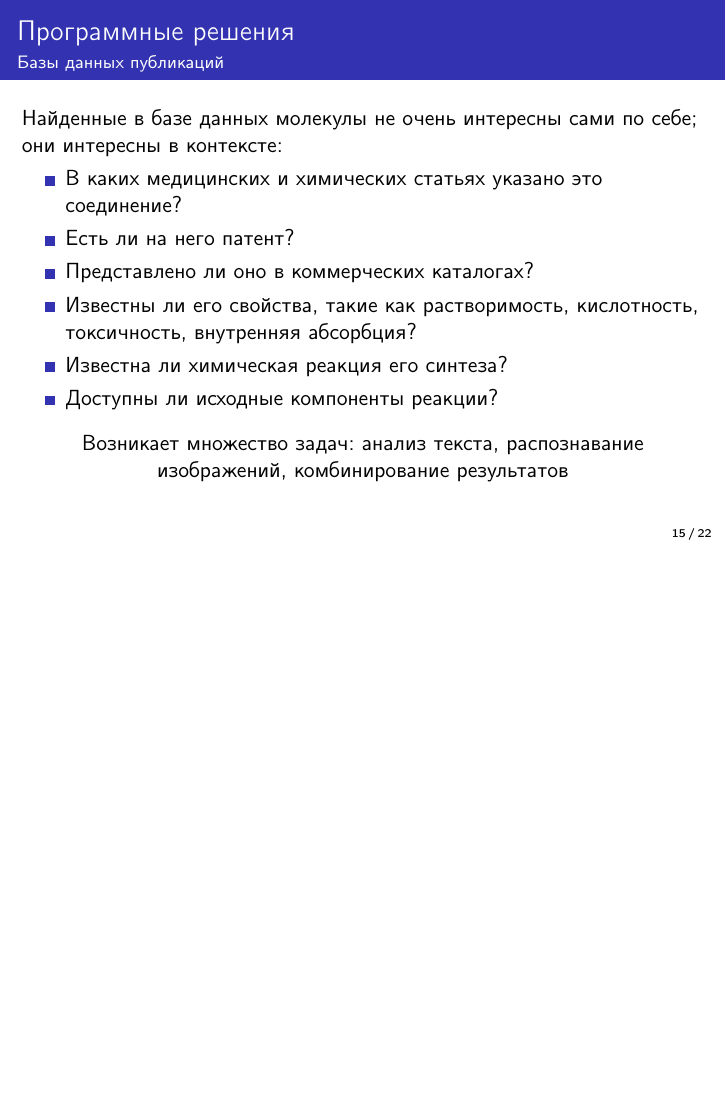
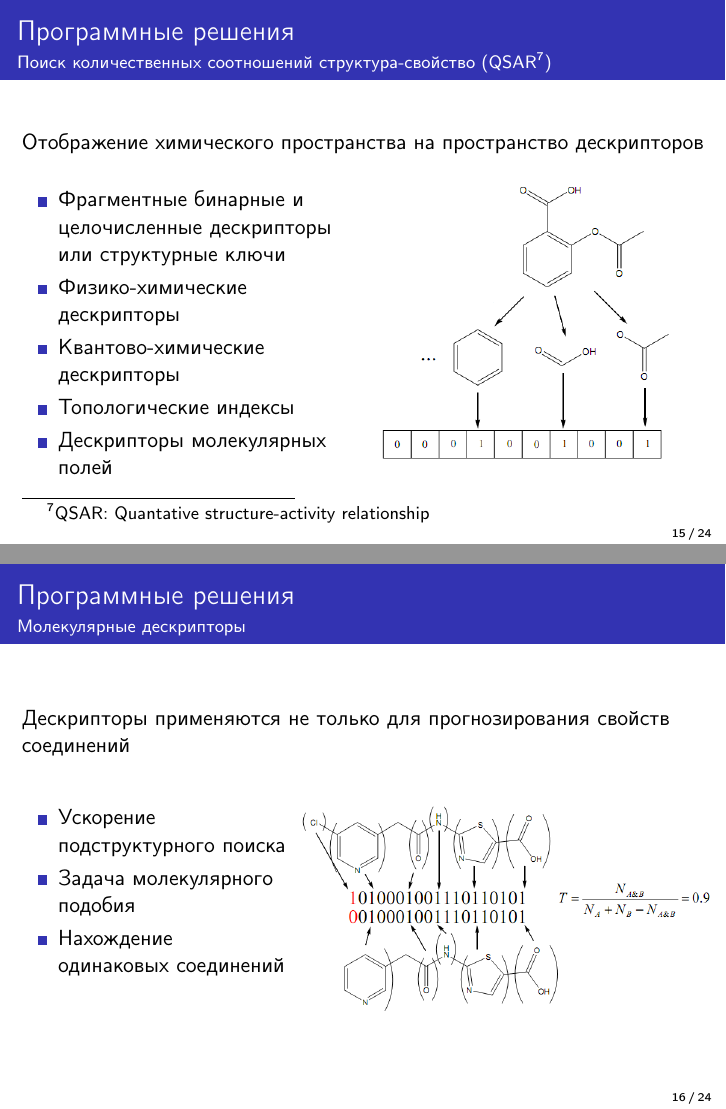
Before and after one commit to smi13/semester07, LaTeX slides (seminar/presentation.tex, which reads seminar/preamble.tex): page 16 of 23 before the commit and pages 16 and 17 of 25 after it, the two joined at a grey line, the shorter picture padded with empty space. Compiled offline with pdfLaTeX.

Commit message:
continue to prepare the presentation

```diff
--- a/seminar/preamble.tex
+++ b/seminar/preamble.tex
@@ -8,7 +8,9 @@
 \usepackage[utf8]{inputenc}
 \usepackage{amsmath}
 \title[]{Хемоинформатика}
-\author[]{Зенцев Фёдор, 4057/2}
+
+% Don`t know how to make title slide properly using beamer customization :(
+\author[]{ \\[0.5cm]  \Large Доклад на семинаре по \\ специальности \\[1.3cm]  Студент гр.4057/2 Зенцев Фёдор \\ 22 ноября}
 
 \usetheme{Luebeck}
 \setbeamersize{text margin left=1cm,text margin right=.5cm}
--- a/seminar/presentation.tex
+++ b/seminar/presentation.tex
@@ -308,14 +312,42 @@
 
 \begin{frame}
   \frametitle{Программные решения}
-  \framesubtitle{Базы данных публикаций}
-  Найденные в базе данных молекулы не очень интересны сами по себе; они интересны в контексте:
-  \begin{itemize}
-    \item В каких медицинских и химических статьях указано это соединение?
-    \item Есть ли на него патент?
-    \item Представлено ли оно в коммерческих каталогах?
-    \item Известны ли его свойства, такие как растворимость, кислотность, токсичность, внутренняя абсорбция?
-    \item Известна ли химическая реакция его синтеза?
-    \item Доступны ли исходные компоненты реакции?
-  \end{itemize}
-  \begin{center}Возникает множество задач: анализ текста, распознавание изображений, комбинирование результатов\end{center}
+  \framesubtitle{Поиск количественных соотношений структура-свойство (QSAR\footnotemark)}
+
+  \begin{center}Отображение химического пространства на пространство дескрипторов\end{center}
+    \begin{columns}
+      \begin{column}{0.5\textwidth}
+        \begin{itemize}
+        \item Фрагментные бинарные и целочисленные дескрипторы или структурные ключи
+        \item Физико-химические дескрипторы
+        \item Квантово-химические дескрипторы
+        \item Топологические индексы
+        \item Дескрипторы молекулярных полей
+        \end{itemize}
+      \end{column}
+      \begin{column}{0.5\textwidth}
+        \includegraphics[scale=0.5]{images/screens.png}
+      \end{column}
+    \end{columns}
+  \footnotetext[7]{QSAR: Quantative structure-activity relationship}
+\end{frame}
+
+\begin{frame}
+   \frametitle{Программные решения}
+   \framesubtitle{Молекулярные дескрипторы}
+   Дескрипторы применяются не только для прогнозирования свойств соединений
+   \begin{columns}
+     \begin{column}{0.4\textwidth}
+       \begin{itemize}
+         \item Ускорение подструктурного поиска
+         \item Задача молекулярного подобия
+         \item Нахождение одинаковых соединений
+       \end{itemize}
+     \end{column}
+     \begin{column}{0.6\textwidth}
+   \begin{center}
+    \includegraphics[scale=0.4]{images/similarity.png}
+   \end{center}
+   \end{column}
+   \end{columns}
+\end{frame}
```
Also changed, not shown: seminar/images/chemspider.png (added), seminar/images/graph.pdf, seminar/images/screens.png (added), seminar/images/similarity.png (added), seminar/presentation.tex (48 more changed lines).
